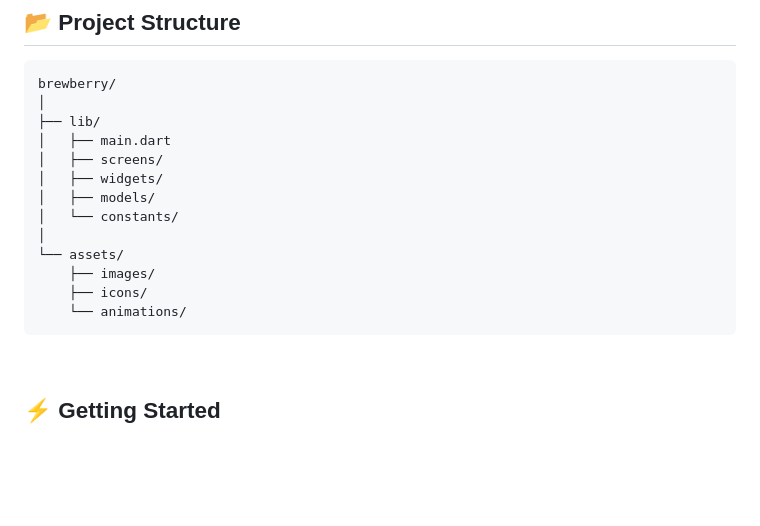
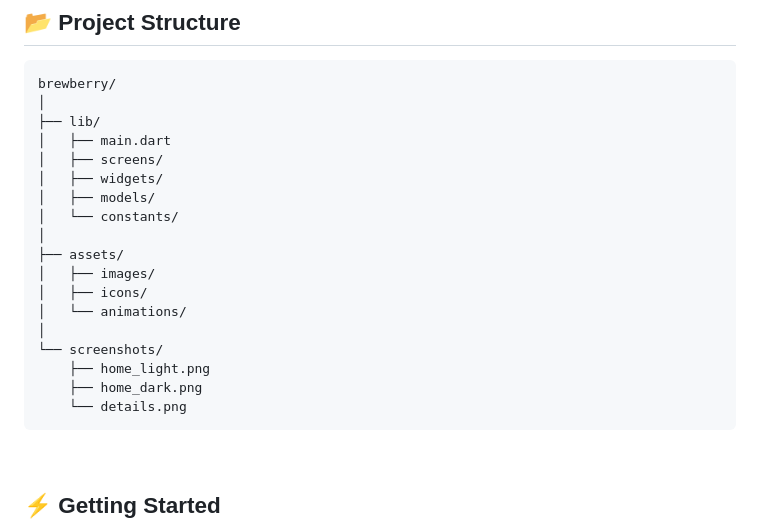
Before and after one commit to khalid-myprojects/coffee-Kaffio-_App, a Markdown page: README.md, the part around one of its changes. GitHub-like rendering; blank space fills up the shorter version.

````diff
--- a/README.md
+++ b/README.md
@@ -118,10 +118,15 @@ brewberry/
 │   ├── models/
 │   └── constants/
 │
-└── assets/
-    ├── images/
-    ├── icons/
-    └── animations/
+├── assets/
+│   ├── images/
+│   ├── icons/
+│   └── animations/
+│
+└── screenshots/
+    ├── home_light.png
+    ├── home_dark.png
+    └── details.png
 ```
 
 <br>
````
Also changed, not shown: other parts of README.md (+3 -3 lines).
